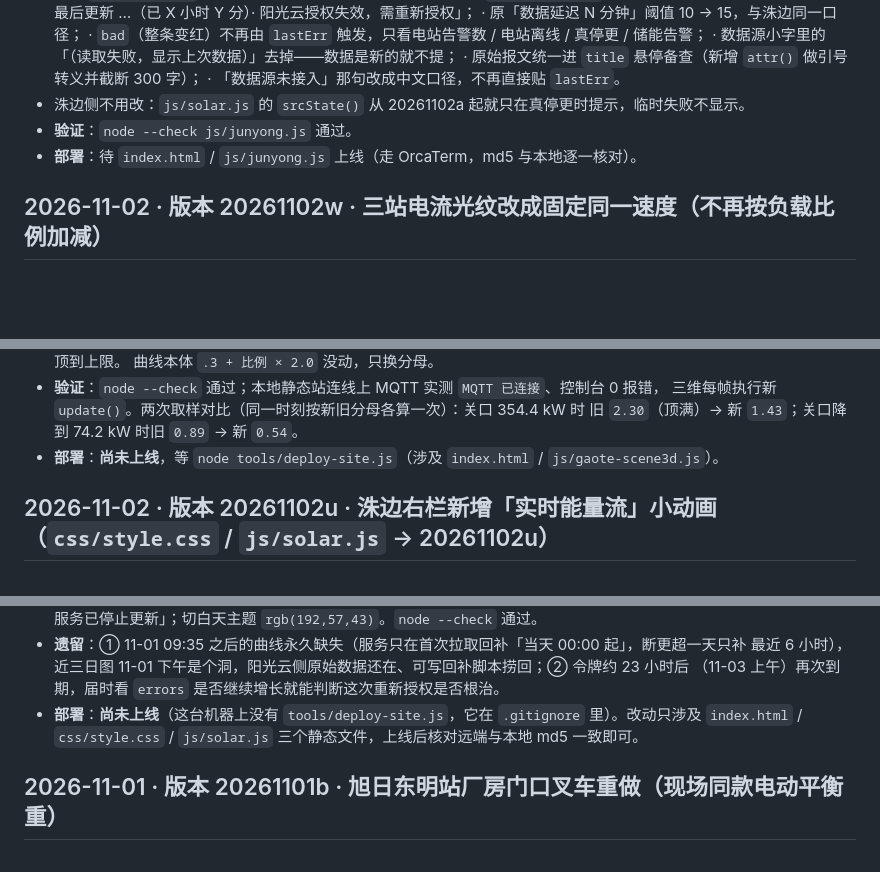
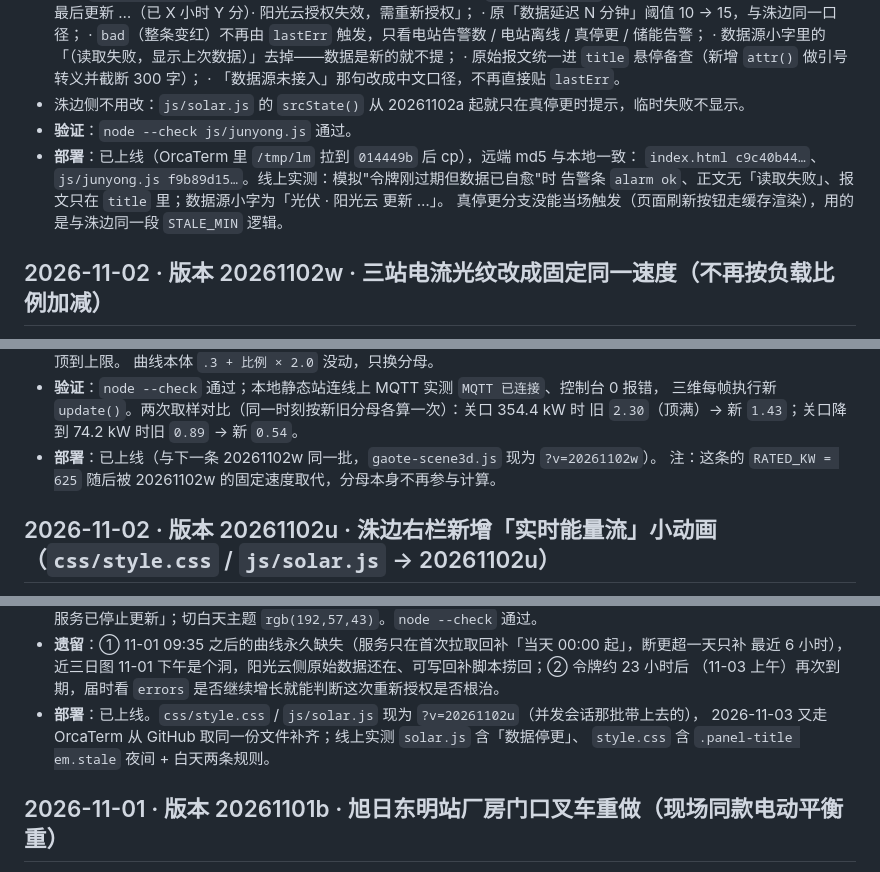
Before and after one commit to liubababa/lichu-monitor, a Markdown page: 更新记录.md, 3 parts joined by grey strips. Rendered like a GitHub page; blank space fills up the shorter version.

Commit message:
更新记录：把三条「尚未上线」改成实际部署状态（20261102a / v / x 均已上线，附 md5 与线上实测）

```diff
--- a/更新记录.md
+++ b/更新记录.md
@@ -15,7 +15,10 @@
   · 「数据源未接入」那句改成中文口径，不再直接贴 `lastErr`。
 - 洙边侧不用改：`js/solar.js` 的 `srcState()` 从 20261102a 起就只在真停更时提示，临时失败不显示。
 - **验证**：`node --check js/junyong.js` 通过。
-- **部署**：待 `index.html` / `js/junyong.js` 上线（走 OrcaTerm，md5 与本地逐一核对）。
+- **部署**：已上线（OrcaTerm 里 `/tmp/lm` 拉到 `014449b` 后 cp），远端 md5 与本地一致：
+  `index.html c9c40b44…`、`js/junyong.js f9b89d15…`。线上实测：模拟"令牌刚过期但数据已自愈"时
+  告警条 `alarm ok`、正文无「读取失败」、报文只在 `title` 里；数据源小字为「光伏 · 阳光云 更新 …」。
+  真停更分支没能当场触发（页面刷新按钮走缓存渲染），用的是与洙边同一段 `STALE_MIN` 逻辑。
 
 ## 2026-11-02 · 版本 20261102w · 三站电流光纹改成固定同一速度（不再按负载比例加减）
 
@@ -53,7 +56,8 @@
 - **验证**：`node --check` 通过；本地静态站连线上 MQTT 实测 `MQTT 已连接`、控制台 0 报错，
   三维每帧执行新 `update()`。两次取样对比（同一时刻按新旧分母各算一次）：关口 354.4 kW 时
   旧 `2.30`（顶满）→ 新 `1.43`；关口降到 74.2 kW 时旧 `0.89` → 新 `0.54`。
-- **部署**：**尚未上线**，等 `node tools/deploy-site.js`（涉及 `index.html` / `js/gaote-scene3d.js`）。
+- **部署**：已上线（与下一条 20261102w 同一批，`gaote-scene3d.js` 现为 `?v=20261102w`）。
+  注：这条的 `RATED_KW = 625` 随后被 20261102w 的固定速度取代，分母本身不再参与计算。
 
 ## 2026-11-02 · 版本 20261102u · 洙边右栏新增「实时能量流」小动画（`css/style.css` / `js/solar.js` → 20261102u）
 
@@ -365,8 +369,9 @@
 - **遗留**：① 11-01 09:35 之后的曲线永久缺失（服务只在首次拉取回补「当天 00:00 起」，断更超一天只补
   最近 6 小时），近三日图 11-01 下午是个洞，阳光云侧原始数据还在、可写回补脚本捞回；② 令牌约 23 小时后
   （11-03 上午）再次到期，届时看 `errors` 是否继续增长就能判断这次重新授权是否根治。
-- **部署**：**尚未上线**（这台机器上没有 `tools/deploy-site.js`，它在 `.gitignore` 里）。改动只涉及
-  `index.html` / `css/style.css` / `js/solar.js` 三个静态文件，上线后核对远端与本地 md5 一致即可。
+- **部署**：已上线。`css/style.css` / `js/solar.js` 现为 `?v=20261102u`（并发会话那批带上去的），
+  2026-11-03 又走 OrcaTerm 从 GitHub 取同一份文件补齐；线上实测 `solar.js` 含「数据停更」、
+  `style.css` 含 `.panel-title em.stale` 夜间 + 白天两条规则。
 
 ## 2026-11-01 · 版本 20261101b · 旭日东明站厂房门口叉车重做（现场同款电动平衡重）
 
```
